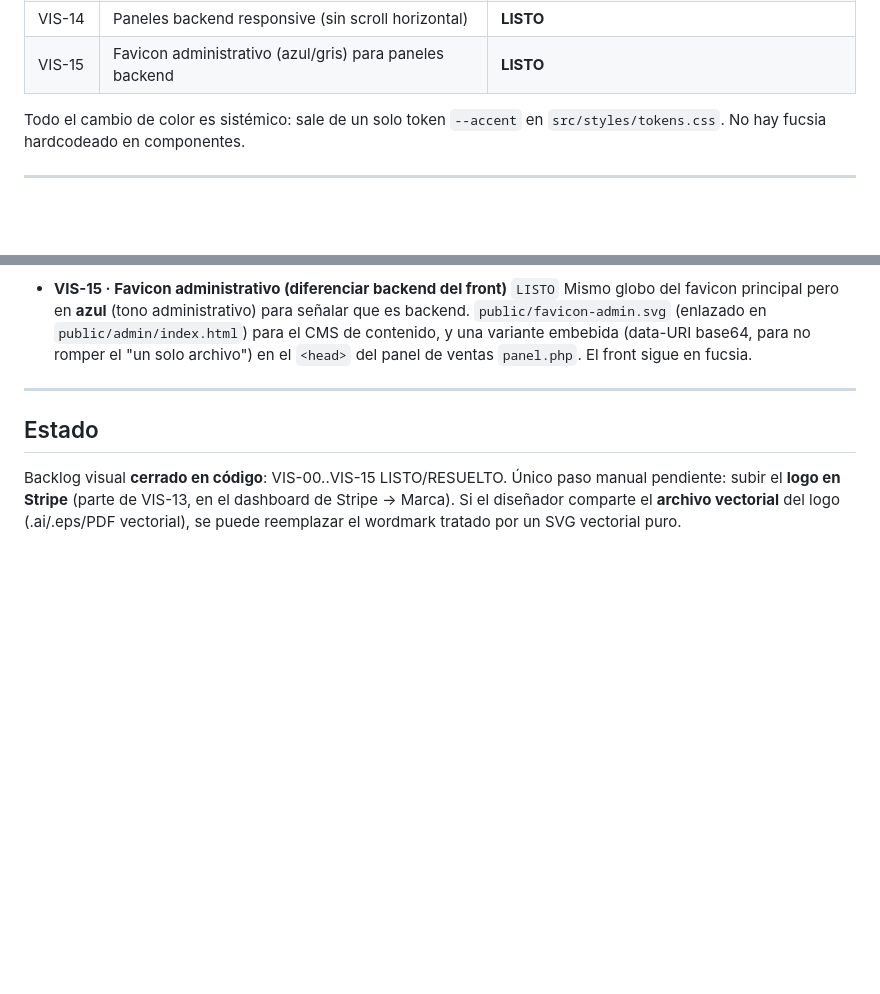
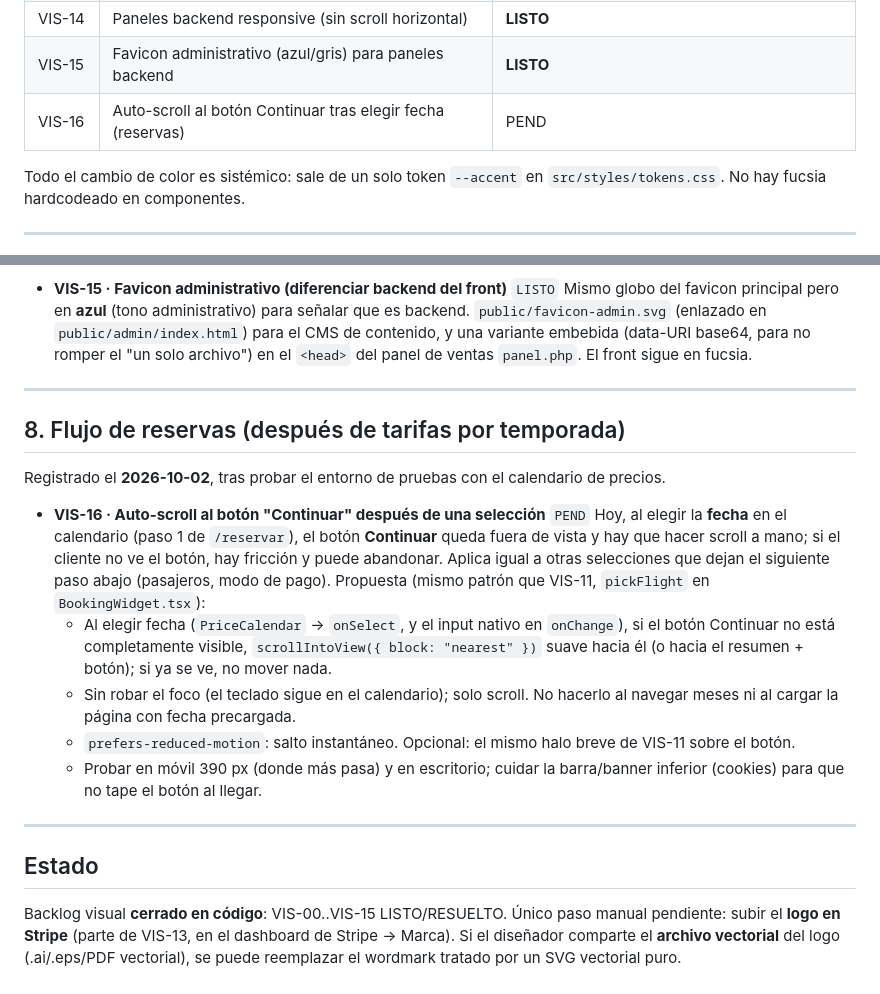
Before and after one commit to easymktok-ops/repo, a Markdown page: BACKLOG-VISUAL.md, 2 parts joined by grey strips. GitHub-like rendering; blank space fills up the shorter version.

Commit message:
Backlog: VIS-16 auto-scroll al boton Continuar tras elegir fecha
Co-Authored-By: Claude Opus 5.5 <noreply@anthropic.com>
Claude-Session: https://claude.ai/code/session_01CJv8hMhjoRo8oHwiqKJa2v

```diff
--- a/BACKLOG-VISUAL.md
+++ b/BACKLOG-VISUAL.md
@@ -27,6 +27,7 @@ Estado: `PEND` = pendiente · `LISTO` = aplicado · `DUDA` = requiere decisión/
 | VIS-13 | Homologar el nuevo logo en el flujo de reservas | **LISTO** (código; falta subir logo en Stripe) |
 | VIS-14 | Paneles backend responsive (sin scroll horizontal) | **LISTO** |
 | VIS-15 | Favicon administrativo (azul/gris) para paneles backend | **LISTO** |
+| VIS-16 | Auto-scroll al botón Continuar tras elegir fecha (reservas) | PEND |
 
 Todo el cambio de color es sistémico: sale de un solo token `--accent` en
 `src/styles/tokens.css`. No hay fucsia hardcodeado en componentes.
@@ -188,6 +189,26 @@ prueba. Son requisitos **antes de salir a producción**.
 
 ---
 
+## 8. Flujo de reservas (después de tarifas por temporada)
+
+Registrado el **2026-10-02**, tras probar el entorno de pruebas con el calendario de precios.
+
+- **VIS-16 · Auto-scroll al botón "Continuar" después de una selección** `PEND`
+  Hoy, al elegir la **fecha** en el calendario (paso 1 de `/reservar`), el botón **Continuar** queda fuera de
+  vista y hay que hacer scroll a mano; si el cliente no ve el botón, hay fricción y puede abandonar. Aplica
+  igual a otras selecciones que dejan el siguiente paso abajo (pasajeros, modo de pago).
+  Propuesta (mismo patrón que VIS-11, `pickFlight` en `BookingWidget.tsx`):
+  - Al elegir fecha (`PriceCalendar` → `onSelect`, y el input nativo en `onChange`), si el botón Continuar no
+    está completamente visible, `scrollIntoView({ block: "nearest" })` suave hacia él (o hacia el resumen +
+    botón); si ya se ve, no mover nada.
+  - Sin robar el foco (el teclado sigue en el calendario); solo scroll. No hacerlo al navegar meses ni al
+    cargar la página con fecha precargada.
+  - `prefers-reduced-motion`: salto instantáneo. Opcional: el mismo halo breve de VIS-11 sobre el botón.
+  - Probar en móvil 390 px (donde más pasa) y en escritorio; cuidar la barra/banner inferior (cookies) para
+    que no tape el botón al llegar.
+
+---
+
 ## Estado
 
 Backlog visual **cerrado en código**: VIS-00..VIS-15 LISTO/RESUELTO. Único paso
```
